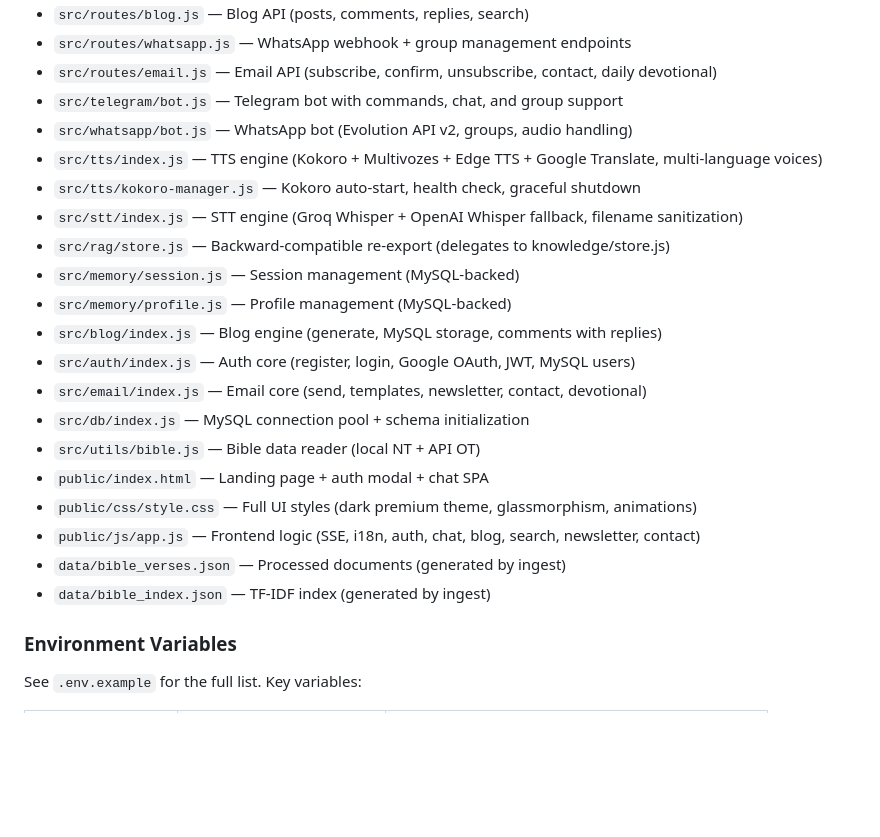
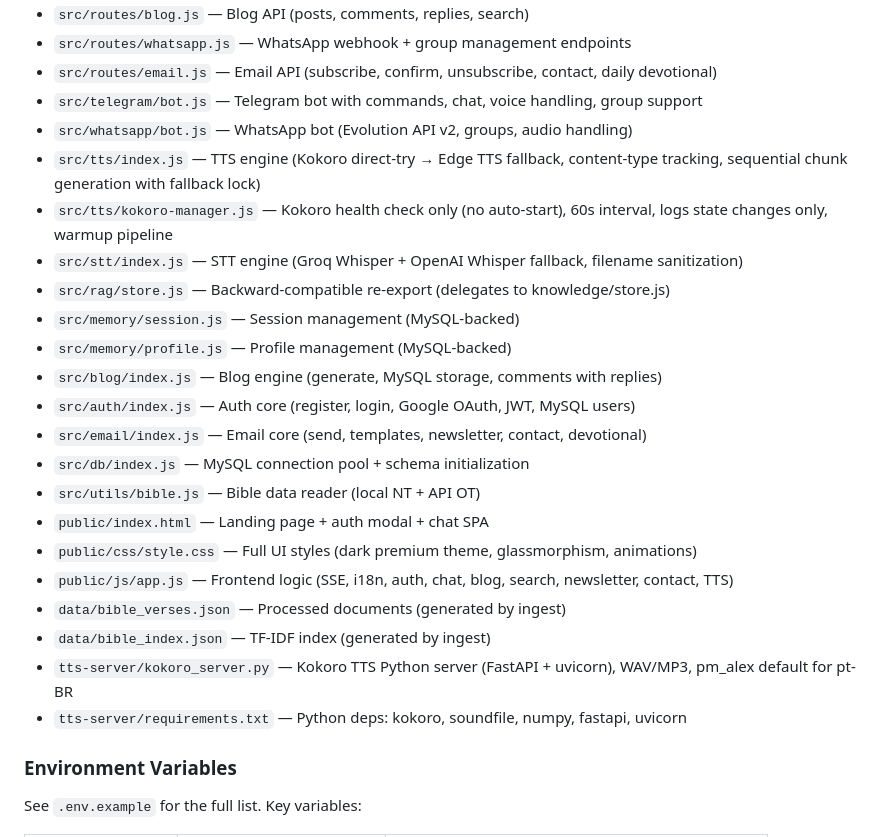
Before and after one commit to haaspaulo4/jesusai, a Markdown page: AGENTS.md, the part around one of its changes. GitHub-like rendering; blank space fills up the shorter version.

```diff
--- a/AGENTS.md
+++ b/AGENTS.md
@@ -86,10 +101,10 @@ User question → Extract context (name, topics, emotions — from persona confi
 - `src/routes/blog.js` — Blog API (posts, comments, replies, search)
 - `src/routes/whatsapp.js` — WhatsApp webhook + group management endpoints
 - `src/routes/email.js` — Email API (subscribe, confirm, unsubscribe, contact, daily devotional)
-- `src/telegram/bot.js` — Telegram bot with commands, chat, and group support
+- `src/telegram/bot.js` — Telegram bot with commands, chat, voice handling, group support
 - `src/whatsapp/bot.js` — WhatsApp bot (Evolution API v2, groups, audio handling)
-- `src/tts/index.js` — TTS engine (Kokoro + Multivozes + Edge TTS + Google Translate, multi-language voices)
-- `src/tts/kokoro-manager.js` — Kokoro auto-start, health check, graceful shutdown
+- `src/tts/index.js` — TTS engine (Kokoro direct-try → Edge TTS fallback, content-type tracking, sequential chunk generation with fallback lock)
+- `src/tts/kokoro-manager.js` — Kokoro health check only (no auto-start), 60s interval, logs state changes only, warmup pipeline
 - `src/stt/index.js` — STT engine (Groq Whisper + OpenAI Whisper fallback, filename sanitization)
 - `src/rag/store.js` — Backward-compatible re-export (delegates to knowledge/store.js)
 - `src/memory/session.js` — Session management (MySQL-backed)
@@ -101,9 +116,11 @@ User question → Extract context (name, topics, emotions — from persona confi
 - `src/utils/bible.js` — Bible data reader (local NT + API OT)
 - `public/index.html` — Landing page + auth modal + chat SPA
 - `public/css/style.css` — Full UI styles (dark premium theme, glassmorphism, animations)
-- `public/js/app.js` — Frontend logic (SSE, i18n, auth, chat, blog, search, newsletter, contact)
+- `public/js/app.js` — Frontend logic (SSE, i18n, auth, chat, blog, search, newsletter, contact, TTS)
 - `data/bible_verses.json` — Processed documents (generated by ingest)
 - `data/bible_index.json` — TF-IDF index (generated by ingest)
+- `tts-server/kokoro_server.py` — Kokoro TTS Python server (FastAPI + uvicorn), WAV/MP3, pm_alex default for pt-BR
+- `tts-server/requirements.txt` — Python deps: kokoro, soundfile, numpy, fastapi, uvicorn
 
 ### Environment Variables
 See `.env.example` for the full list. Key variables:
```
Also changed, not shown: other parts of AGENTS.md (+37 -10 lines), ROADMAP.md (+5 -1 lines).
